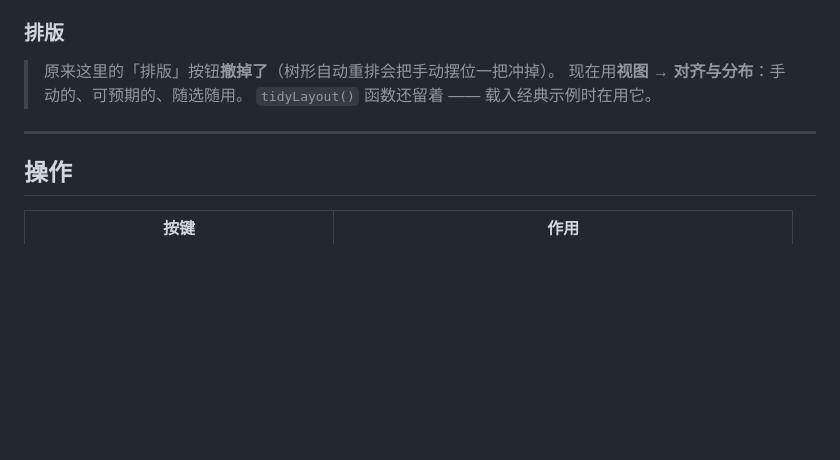
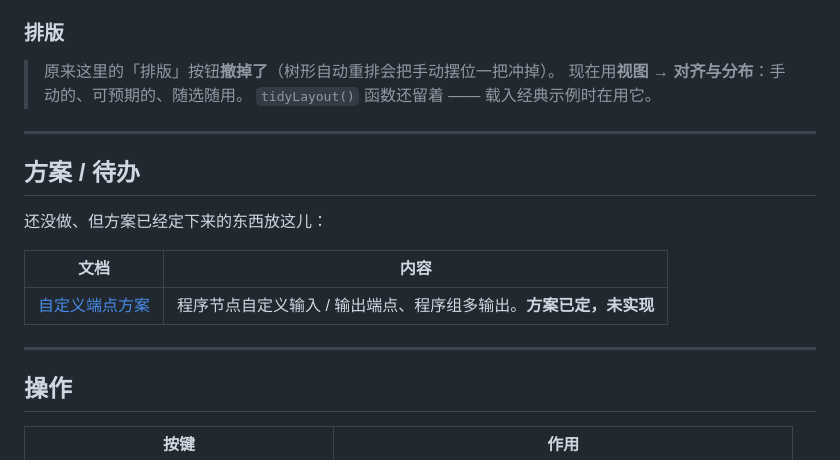
Before and after one commit to SGorgeous/Grapheon, a Markdown page: README.md, the part around the change. Drawn GitHub-style; blank space fills up the shorter version.

Commit message:
把自定义端点的设计方案存成 docs/ports-design.md

```diff
--- a/README.md
+++ b/README.md
@@ -600,6 +600,16 @@ CSS mask）。前一处由 `themeHeart()` 控制，后两处靠 `body.no-heart`
 > `tidyLayout()` 函数还留着 —— 载入经典示例时在用它。
 ---
 
+## 方案 / 待办
+
+还没做、但方案已经定下来的东西放这儿：
+
+| 文档 | 内容 |
+|---|---|
+| [自定义端点方案](docs/ports-design.md) | 程序节点自定义输入 / 输出端点、程序组多输出。**方案已定，未实现** |
+
+---
+
 ## 操作
 
 | 按键 | 作用 |
```
Also changed, not shown: docs/ports-design.md (added, +224 -0 lines).
